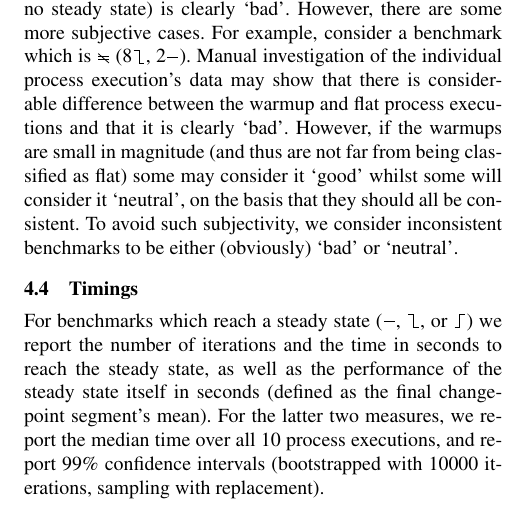
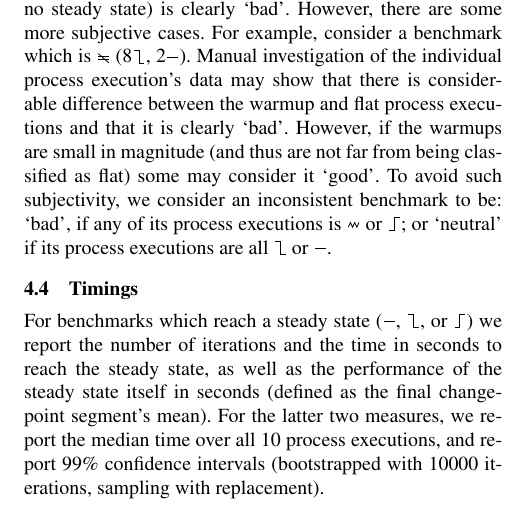
Before and after one commit to softdevteam/warmup_paper, a LaTeX paper (warmup.tex): part of one column of page 7 of 19, cut so that both start at the same text. Compiled offline with pdfLaTeX; a missing font is replaced by an installed copy or a similar font.

Commit message:
Fix confusing phrasing.

```diff
--- a/warmup.tex
+++ b/warmup.tex
@@ -753,9 +753,10 @@ which is \inconsistent(8\warmup, 2\flatc). Manual investigation of the individua
 may show that there is considerable difference between the warmup and flat
 process executions and that it is clearly `bad'. However, if the
 warmups are small in magnitude (and thus are not far from being
-classified as flat) some may consider it `good' whilst some will consider it `neutral',
-on the basis that they should all be consistent. To avoid such subjectivity,
-we consider inconsistent benchmarks to be either (obviously) `bad' or `neutral'.
+classified as flat) some may consider it `good'. To avoid such subjectivity, we
+consider an inconsistent benchmark to be: `bad', if any of its process executions
+is \nosteadystate or \slowdown; or `neutral' if its process executions are
+all \warmup or \flatc.
 
 \subsection{Timings}
 
```
